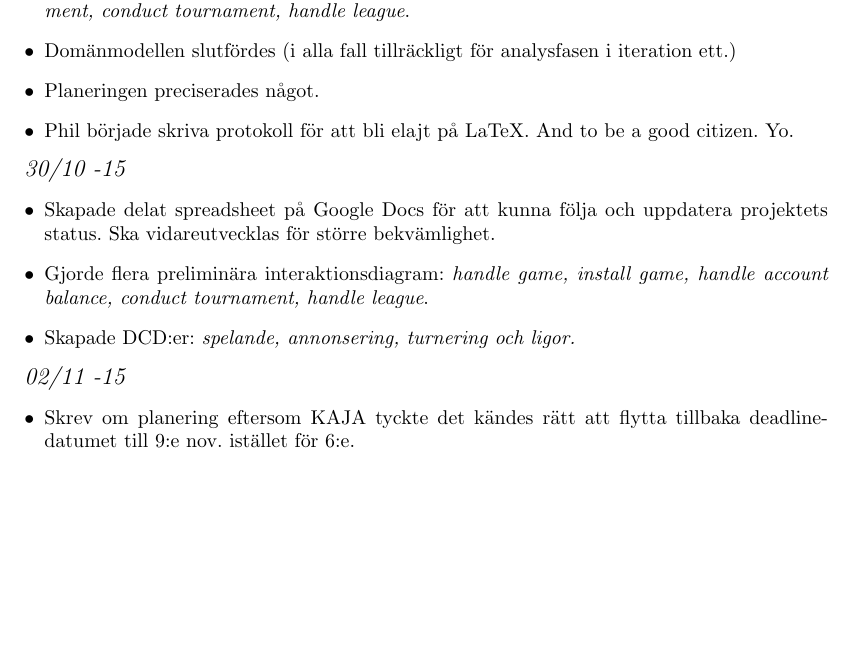
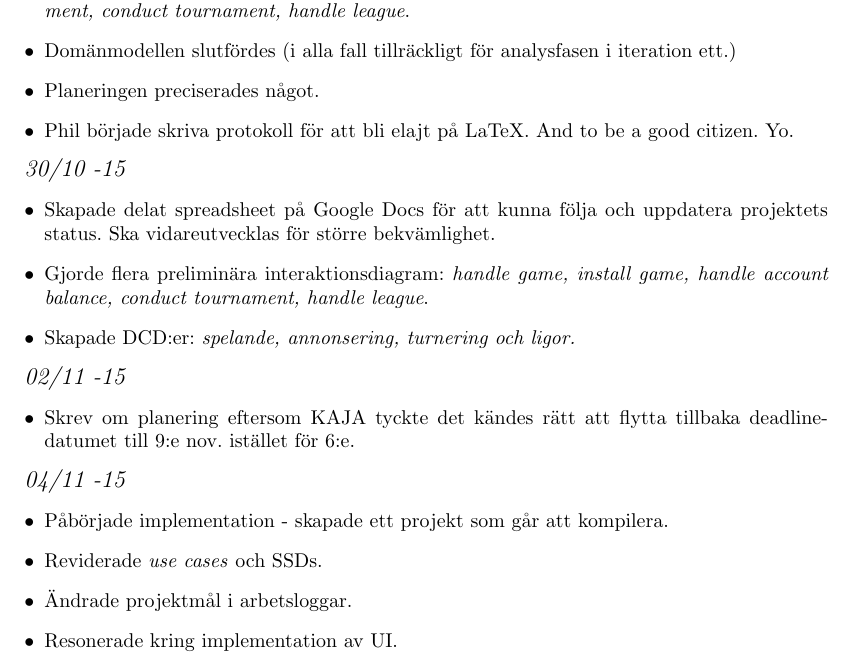
Before and after one commit to Tkocz/oomu15-project1, a LaTeX document (doc/prot.tex): part of the page, cut so that both start at the same text, the shorter picture padded with empty space. Compiled offline with pdfLaTeX.

Commit message:
Type commit message here…

```diff
--- a/doc/prot.tex
+++ b/doc/prot.tex
@@ -52,4 +52,13 @@
         \item Skrev om planering eftersom KAJA tyckte det kändes rätt att flytta
               tillbaka deadline-datumet till 9:e nov. istället för 6:e.
     \end{itemize}
+
+    {\large \textit{04/11 -15}}
+    \begin{itemize}
+        \item Påbörjade implementation - skapade ett projekt som går att
+              kompilera.
+        \item Reviderade \textit{use cases} och SSDs.
+        \item Ändrade projektmål i arbetsloggar.
+        \item Resonerade kring implementation av UI.
+    \end{itemize}
 \end{document}
```
Also changed, not shown: doc/prot.pdf.
